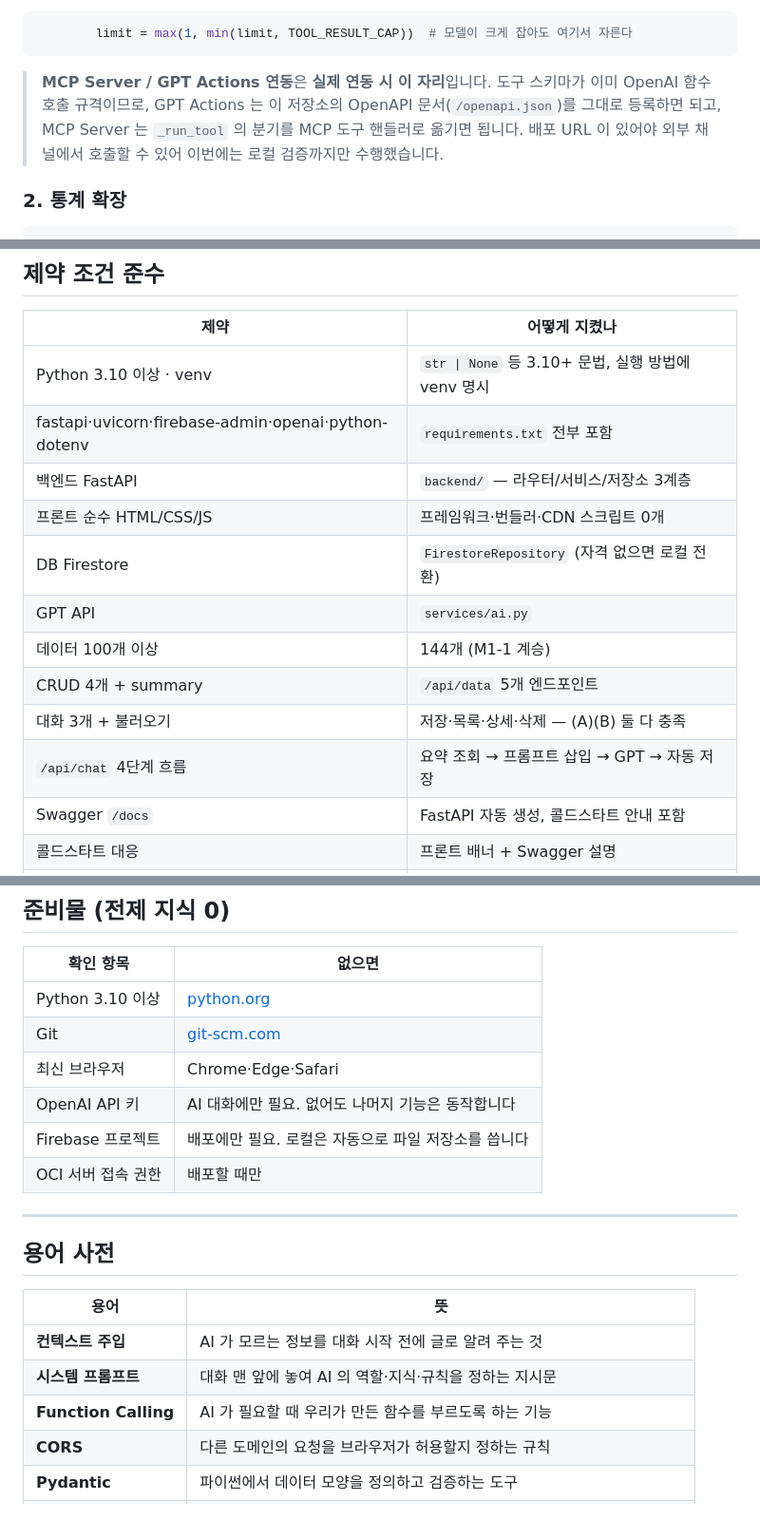
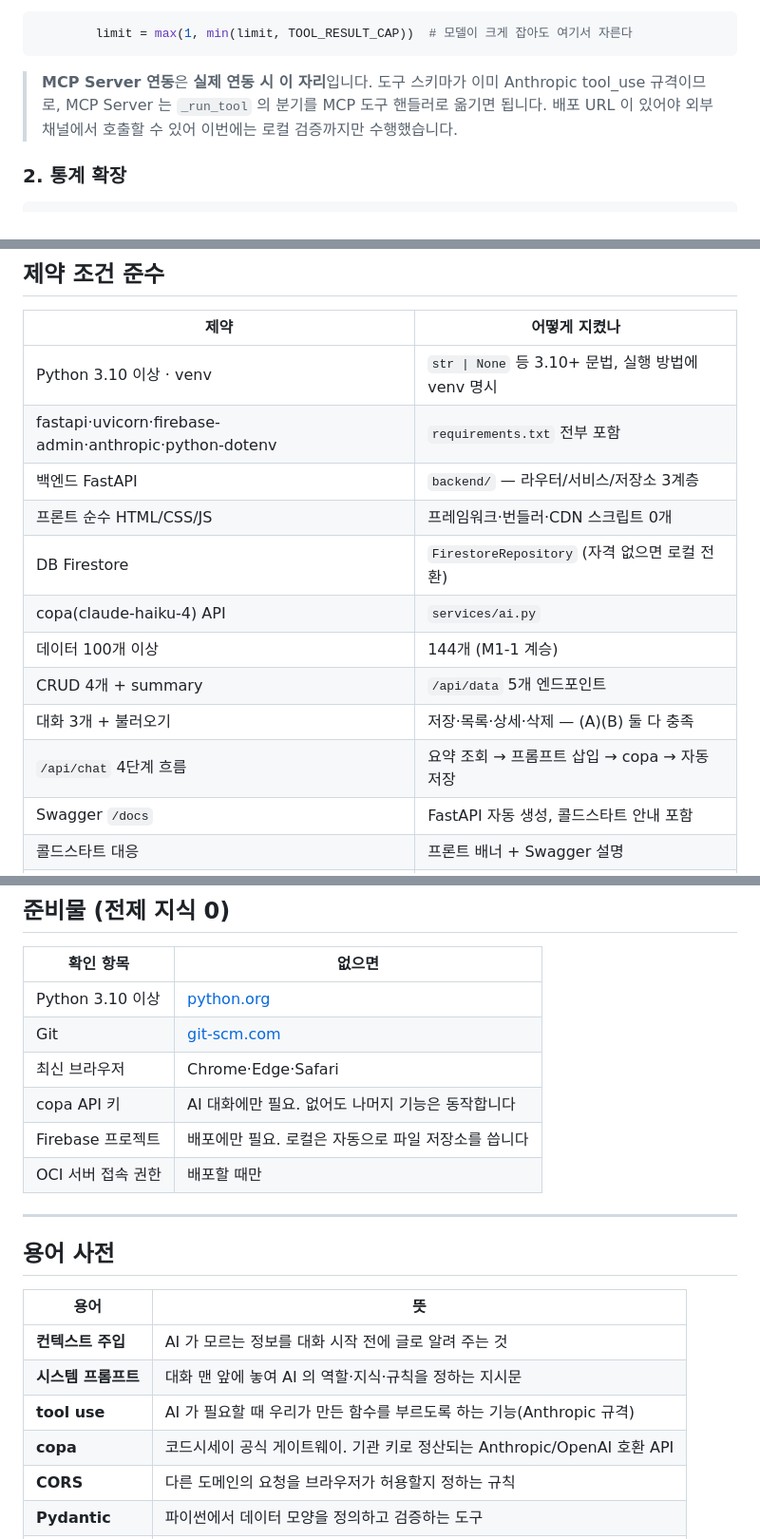
Before and after one commit to dicia-jhoh/codyssey-m1-2, a Markdown page: README.md, 3 parts joined by grey strips. Shown at 95% size. Drawn GitHub-style; blank space fills up the shorter version.

````diff
--- a/README.md
+++ b/README.md
@@ -957,9 +980,8 @@ def _run_tool(name: str, arguments: dict, documents: list[dict]) -> dict:
         limit = max(1, min(limit, TOOL_RESULT_CAP))  # 모델이 크게 잡아도 여기서 자른다
 ```
 
-> **MCP Server / GPT Actions 연동**은 **실제 연동 시 이 자리**입니다. 도구 스키마가 이미
-> OpenAI 함수 호출 규격이므로, GPT Actions 는 이 저장소의 OpenAPI 문서(`/openapi.json`)를
-> 그대로 등록하면 되고, MCP Server 는 `_run_tool` 의 분기를 MCP 도구 핸들러로 옮기면
+> **MCP Server 연동**은 **실제 연동 시 이 자리**입니다. 도구 스키마가 이미 Anthropic
+> tool_use 규격이므로, MCP Server 는 `_run_tool` 의 분기를 MCP 도구 핸들러로 옮기면
 > 됩니다. 배포 URL 이 있어야 외부 채널에서 호출할 수 있어 이번에는 로컬 검증까지만
 > 수행했습니다.
 
@@ -1025,15 +1047,15 @@ CSS 변수만 갈아 끼우는 방식이라 규칙을 두 번 쓰지 않습니
 | 제약 | 어떻게 지켰나 |
 |---|---|
 | Python 3.10 이상 · venv | `str \| None` 등 3.10+ 문법, 실행 방법에 venv 명시 |
-| fastapi·uvicorn·firebase-admin·openai·python-dotenv | `requirements.txt` 전부 포함 |
+| fastapi·uvicorn·firebase-admin·anthropic·python-dotenv | `requirements.txt` 전부 포함 |
 | 백엔드 FastAPI | `backend/` — 라우터/서비스/저장소 3계층 |
 | 프론트 순수 HTML/CSS/JS | 프레임워크·번들러·CDN 스크립트 0개 |
 | DB Firestore | `FirestoreRepository` (자격 없으면 로컬 전환) |
-| GPT API | `services/ai.py` |
+| copa(claude-haiku-4) API | `services/ai.py` |
 | 데이터 100개 이상 | 144개 (M1-1 계승) |
 | CRUD 4개 + summary | `/api/data` 5개 엔드포인트 |
 | 대화 3개 + 불러오기 | 저장·목록·상세·삭제 — (A)(B) 둘 다 충족 |
-| `/api/chat` 4단계 흐름 | 요약 조회 → 프롬프트 삽입 → GPT → 자동 저장 |
+| `/api/chat` 4단계 흐름 | 요약 조회 → 프롬프트 삽입 → copa → 자동 저장 |
 | Swagger `/docs` | FastAPI 자동 생성, 콜드스타트 안내 포함 |
 | 콜드스타트 대응 | 프론트 배너 + Swagger 설명 |
 | CORS·환경변수 | `ALLOWED_ORIGINS`, 키는 이름만 코드에 |
@@ -1049,7 +1071,7 @@ CSS 변수만 갈아 끼우는 방식이라 규칙을 두 번 쓰지 않습니
 | Python 3.10 이상 | [python.org](https://www.python.org/downloads/) |
 | Git | [git-scm.com](https://git-scm.com/) |
 | 최신 브라우저 | Chrome·Edge·Safari |
-| OpenAI API 키 | AI 대화에만 필요. 없어도 나머지 기능은 동작합니다 |
+| copa API 키 | AI 대화에만 필요. 없어도 나머지 기능은 동작합니다 |
 | Firebase 프로젝트 | 배포에만 필요. 로컬은 자동으로 파일 저장소를 씁니다 |
 | OCI 서버 접속 권한 | 배포할 때만 |
 
@@ -1061,7 +1083,8 @@ CSS 변수만 갈아 끼우는 방식이라 규칙을 두 번 쓰지 않습니
 |---|---|
 | **컨텍스트 주입** | AI 가 모르는 정보를 대화 시작 전에 글로 알려 주는 것 |
 | **시스템 프롬프트** | 대화 맨 앞에 놓여 AI 의 역할·지식·규칙을 정하는 지시문 |
-| **Function Calling** | AI 가 필요할 때 우리가 만든 함수를 부르도록 하는 기능 |
+| **tool use** | AI 가 필요할 때 우리가 만든 함수를 부르도록 하는 기능(Anthropic 규격) |
+| **copa** | 코드시세이 공식 게이트웨이. 기관 키로 정산되는 Anthropic/OpenAI 호환 API |
 | **CORS** | 다른 도메인의 요청을 브라우저가 허용할지 정하는 규칙 |
 | **Pydantic** | 파이썬에서 데이터 모양을 정의하고 검증하는 도구 |
 | **Firestore** | 구글의 문서형 데이터베이스. 컬렉션 안에 문서가 들어간다 |
````
Also changed, not shown: other parts of README.md (+93 -70 lines).
